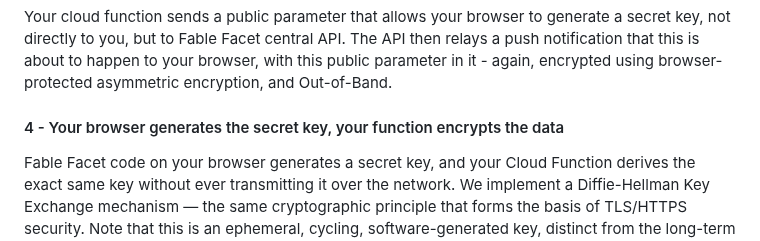
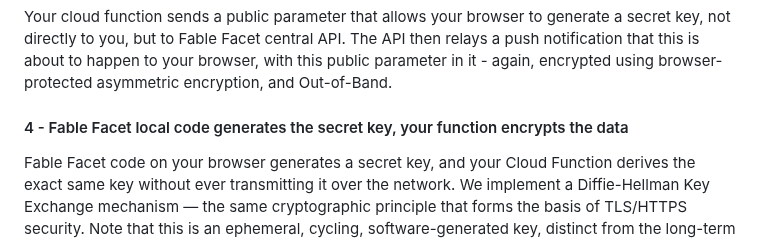
Before and after one commit to casson-projects-2020/fable-facet, a Markdown page: README_security.md, the part around the change. GitHub-like rendering.

```diff
--- a/README_security.md
+++ b/README_security.md
@@ -141,7 +141,7 @@ password. The messages cannot be routed to any other browser - only to yours.
 #### 3 - In the first call to Gemini in each session, your cloud function starts a secret-exchange handshake
 Your cloud function sends a public parameter that allows your browser to generate a secret key, not directly to you, but to Fable Facet
 central API. The API then relays a push notification that this is about to happen to your browser, with this public parameter in it -  again, encrypted using browser-protected asymmetric encryption, and Out-of-Band.
-#### 4 - Your browser generates the secret key, your function encrypts the data
+#### 4 - Fable Facet local code generates the secret key, your function encrypts the data
 Fable Facet code on your browser generates a secret key, and your Cloud Function derives the exact same key without ever transmitting
 it over the network. We implement a Diffie-Hellman Key Exchange mechanism — the same cryptographic principle that forms the basis of
 TLS/HTTPS security. Note that this is an ephemeral, cycling, software-generated key, distinct from the long-term keys used by the Web
```
